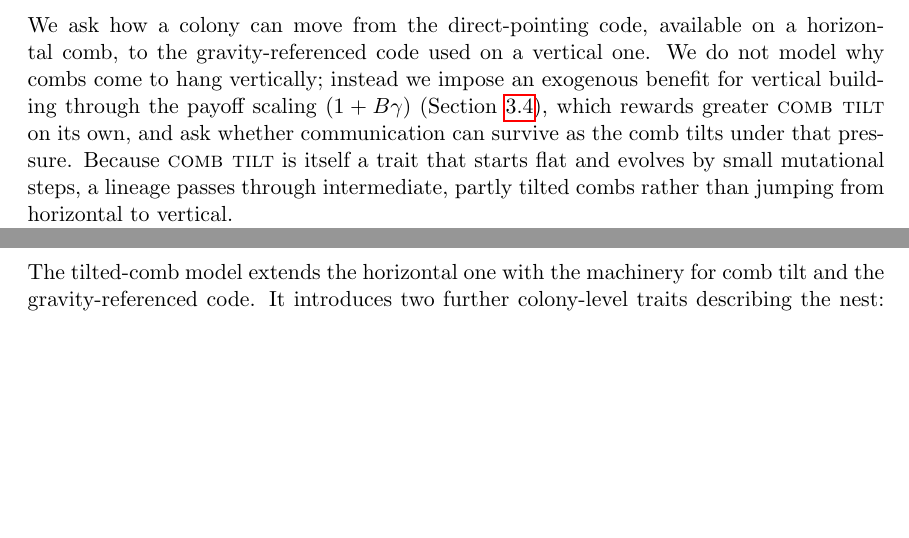
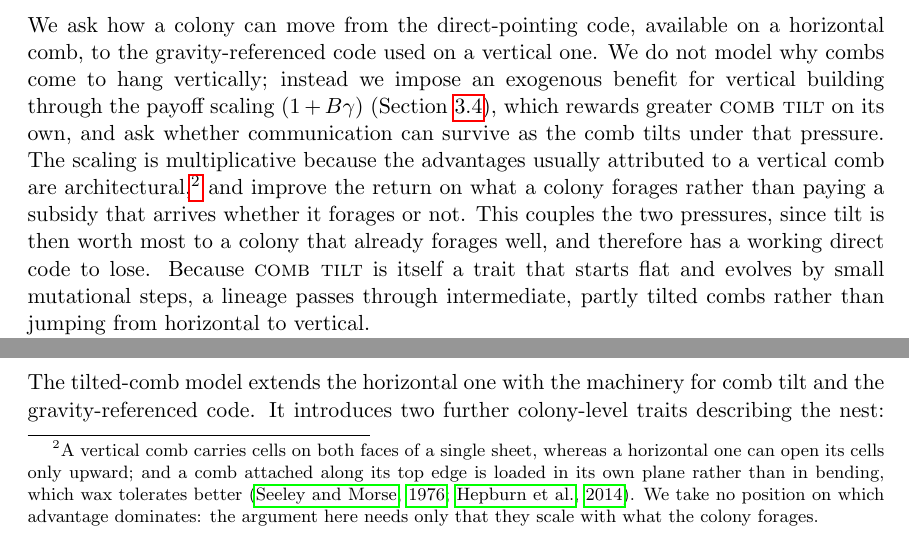
Before and after one commit to gchrupala/bees, a LaTeX paper (report/paper.tex): two parts of page 12 of 29, joined at a grey line, cut so that both start at the same text, the shorter picture padded with empty space. Compiled offline with pdfLaTeX.

Commit message:
Motivate the multiplicative tilt benefit in sec:transition
Move the justification for the (1 + B*gamma) payoff scaling out of
sec:foraging, where comb tilt has not yet been introduced, and into
sec:transition; sec:foraging now states the scaling and forwards.

The mechanism behind the architectural advantage goes in a footnote,
since sec:transition explicitly declines to model why combs go vertical
and the argument needs only that the benefit scales with foraging. Adds
Seeley & Morse (1976) and Hepburn et al. (2014) to support it.

Co-Authored-By: Claude Fable 5 <noreply@anthropic.com>

```diff
--- a/report/paper.tex
+++ b/report/paper.tex
@@ -552,7 +552,17 @@ horizontal comb, to the gravity-referenced code used on a vertical one. We do no
 model why combs come to hang vertically; instead we impose an exogenous benefit
 for vertical building through the payoff scaling $(1 + B\gamma)$
 (\Cref{sec:foraging}), which rewards greater \trait{comb tilt} on its own, and ask
-whether communication can survive as the comb tilts under that pressure. Because
+whether communication can survive as the comb tilts under that pressure. The
+scaling is multiplicative because the advantages usually attributed to a vertical
+comb are architectural,\footnote{A vertical comb carries cells on both faces of a
+single sheet, whereas a horizontal one can open its cells only upward; and a comb
+attached along its top edge is loaded in its own plane rather than in bending,
+which wax tolerates better \citep{seeley1976nest,hepburn2014nests}. We take no
+position on which advantage dominates: the argument here needs only that they
+scale with what the colony forages.} and improve the return on what a colony
+forages rather than paying a subsidy that arrives whether it forages or not. This
+couples the two pressures, since tilt is then worth most to a colony that already
+forages well, and therefore has a working direct code to lose. Because
 \trait{comb tilt} is itself a trait that starts flat and evolves by small
 mutational steps, a lineage passes through intermediate, partly tilted combs
 rather than jumping from horizontal to vertical.
```
Also changed, not shown: report/biblio.bib (+18 -0 lines), report/paper.tex (6 more changed lines).
